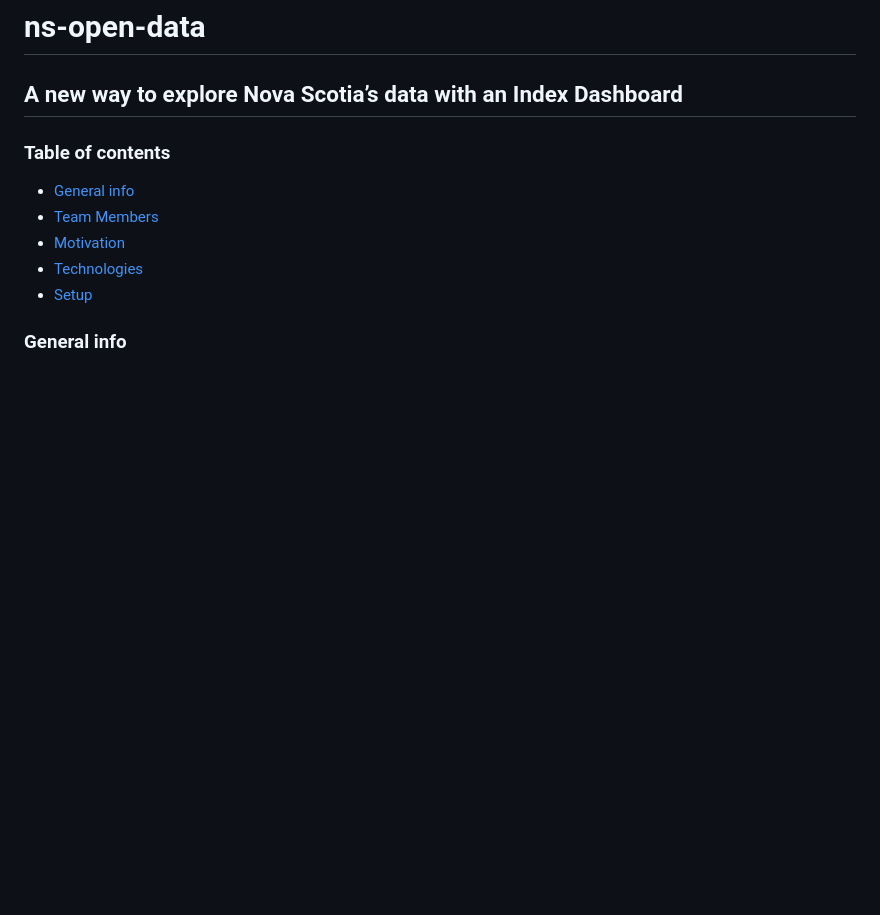
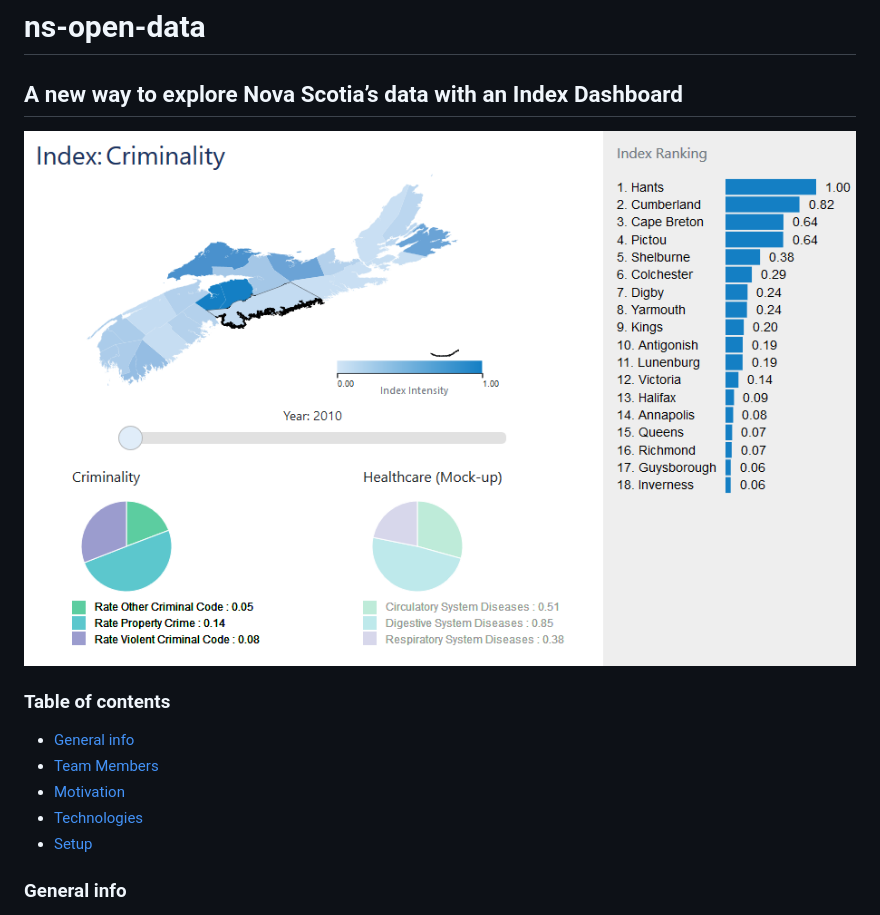
Before and after one commit to lucaspetry/ns-open-data, a Markdown page: README.md, the part around the change. Rendered like a GitHub page; pictures changed too: repo/dashboard.png (added); blank space fills up the shorter version.

Commit message:
Add image to readme

```diff
--- a/README.md
+++ b/README.md
@@ -1,6 +1,8 @@
 # ns-open-data
 
 ## A new way to explore Nova Scotia’s data with an Index Dashboard
+
+![Index Dashboard](https://github.com/lucaspetry/ns-open-data/blob/master/repo/dashboard.png)
 
 ### Table of contents
 * [General info](#general-info)
```
